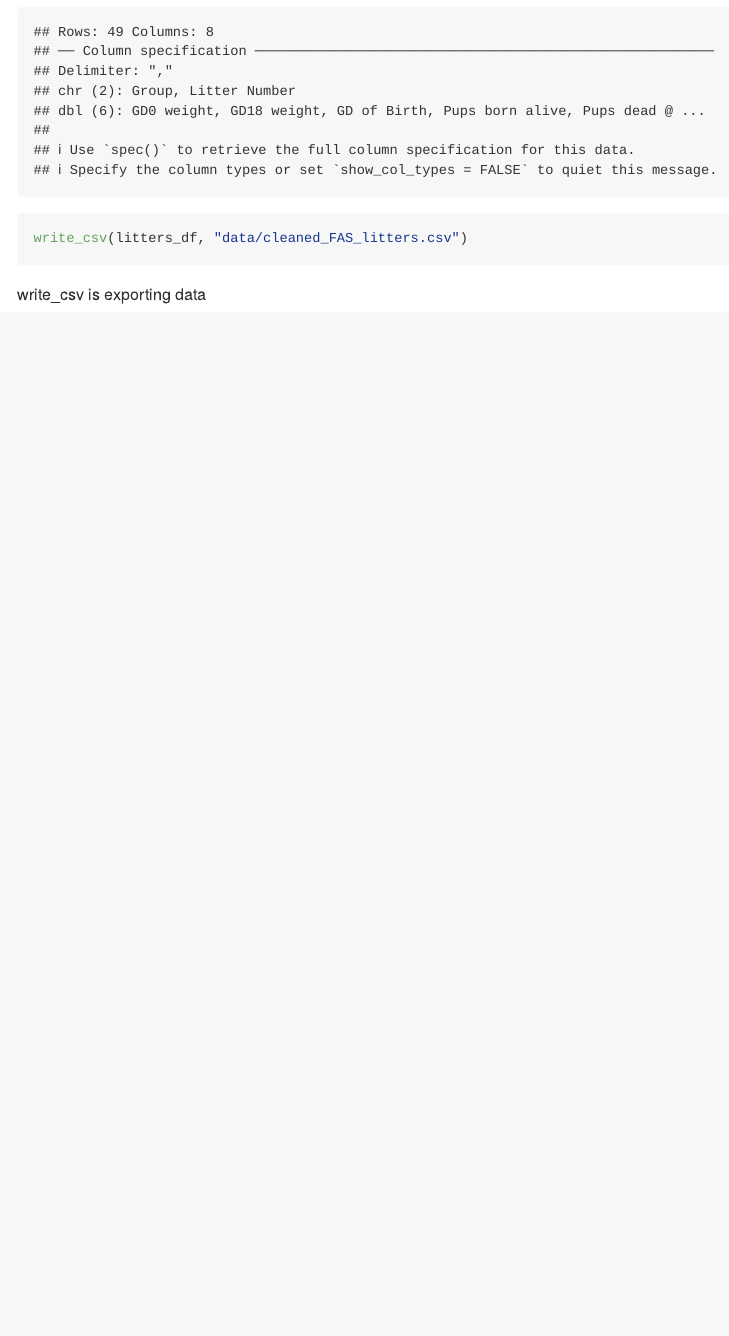
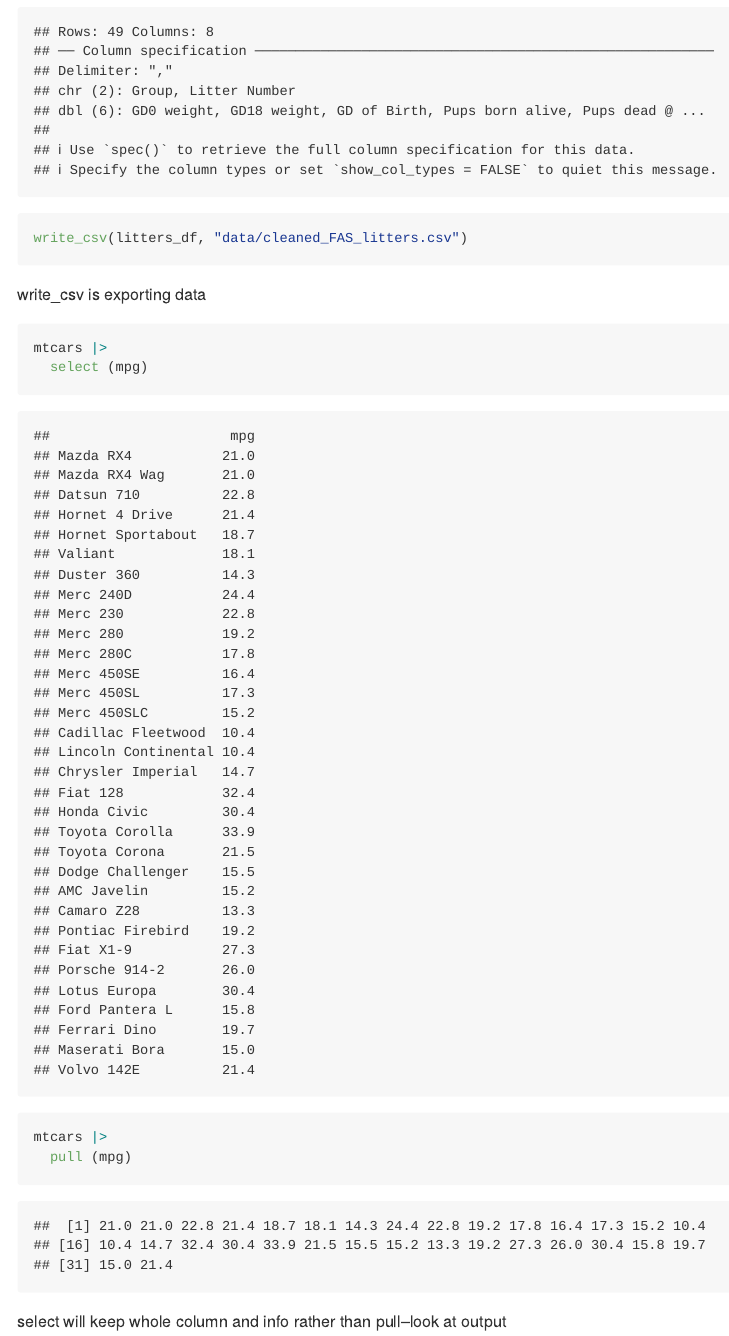
Before and after one commit to meresteinberg/data_wrangling_i, an R Markdown document (data_manipulation.Rmd): the page in a window 1100 px wide, from 16630 px down. Rendered offline with R 4.5, knitr and Pandoc, with nearby package versions; column names are cleaned by a stand-in for the janitor package.

Commit message:
added info on select vs pull

````diff
--- a/data_manipulation.Rmd
+++ b/data_manipulation.Rmd
@@ -213,3 +213,12 @@ litters_df=
 write_csv(litters_df, "data/cleaned_FAS_litters.csv")
 ```
 write_csv is exporting data
+
+```{r}
+mtcars |>
+  select (mpg)
+
+mtcars |>
+  pull (mpg)
+```
+select will keep whole column and info rather than pull--look at output
````
Also changed, not shown: data_manipulation.md, 1 other file.
